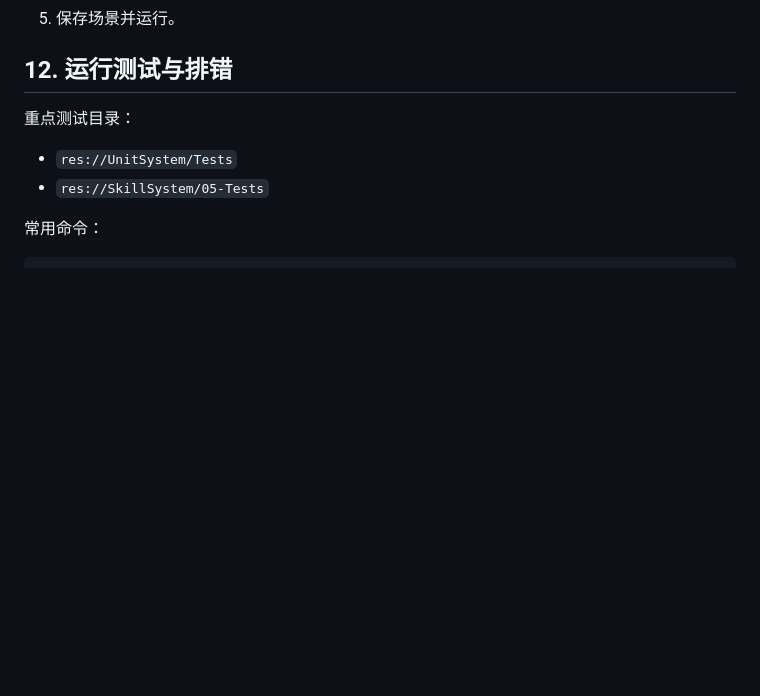
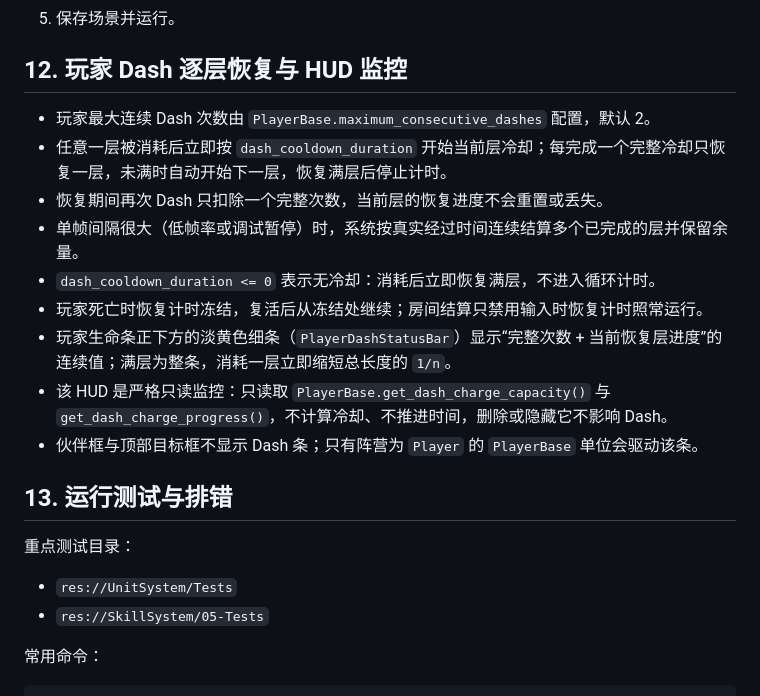
Before and after one commit to PanEricDa/Project-VOD, a Markdown page: Docs/CurrentSystemUserGuide.md, the part around the change. Drawn GitHub-style; blank space fills up the shorter version.

```diff
--- a/Docs/CurrentSystemUserGuide.md
+++ b/Docs/CurrentSystemUserGuide.md
@@ -224,7 +224,19 @@ Codex 不会自动向测试场景添加单位实例。
 4. 检查 Starting Weapon、Formation Position、技能实例和 CombatSystem。
 5. 保存场景并运行。
 
-## 12. 运行测试与排错
+## 12. 玩家 Dash 逐层恢复与 HUD 监控
+
+- 玩家最大连续 Dash 次数由 `PlayerBase.maximum_consecutive_dashes` 配置，默认 2。
+- 任意一层被消耗后立即按 `dash_cooldown_duration` 开始当前层冷却；每完成一个完整冷却只恢复一层，未满时自动开始下一层，恢复满层后停止计时。
+- 恢复期间再次 Dash 只扣除一个完整次数，当前层的恢复进度不会重置或丢失。
+- 单帧间隔很大（低帧率或调试暂停）时，系统按真实经过时间连续结算多个已完成的层并保留余量。
+- `dash_cooldown_duration <= 0` 表示无冷却：消耗后立即恢复满层，不进入循环计时。
+- 玩家死亡时恢复计时冻结，复活后从冻结处继续；房间结算只禁用输入时恢复计时照常运行。
+- 玩家生命条正下方的淡黄色细条（`PlayerDashStatusBar`）显示“完整次数 + 当前恢复层进度”的连续值；满层为整条，消耗一层立即缩短总长度的 `1/n`。
+- 该 HUD 是严格只读监控：只读取 `PlayerBase.get_dash_charge_capacity()` 与 `get_dash_charge_progress()`，不计算冷却、不推进时间，删除或隐藏它不影响 Dash。
+- 伙伴框与顶部目标框不显示 Dash 条；只有阵营为 `Player` 的 `PlayerBase` 单位会驱动该条。
+
+## 13. 运行测试与排错
 
 重点测试目录：
 
```
Also changed, not shown: Docs/CurrentProgressReport.md (+9 -0 lines).
